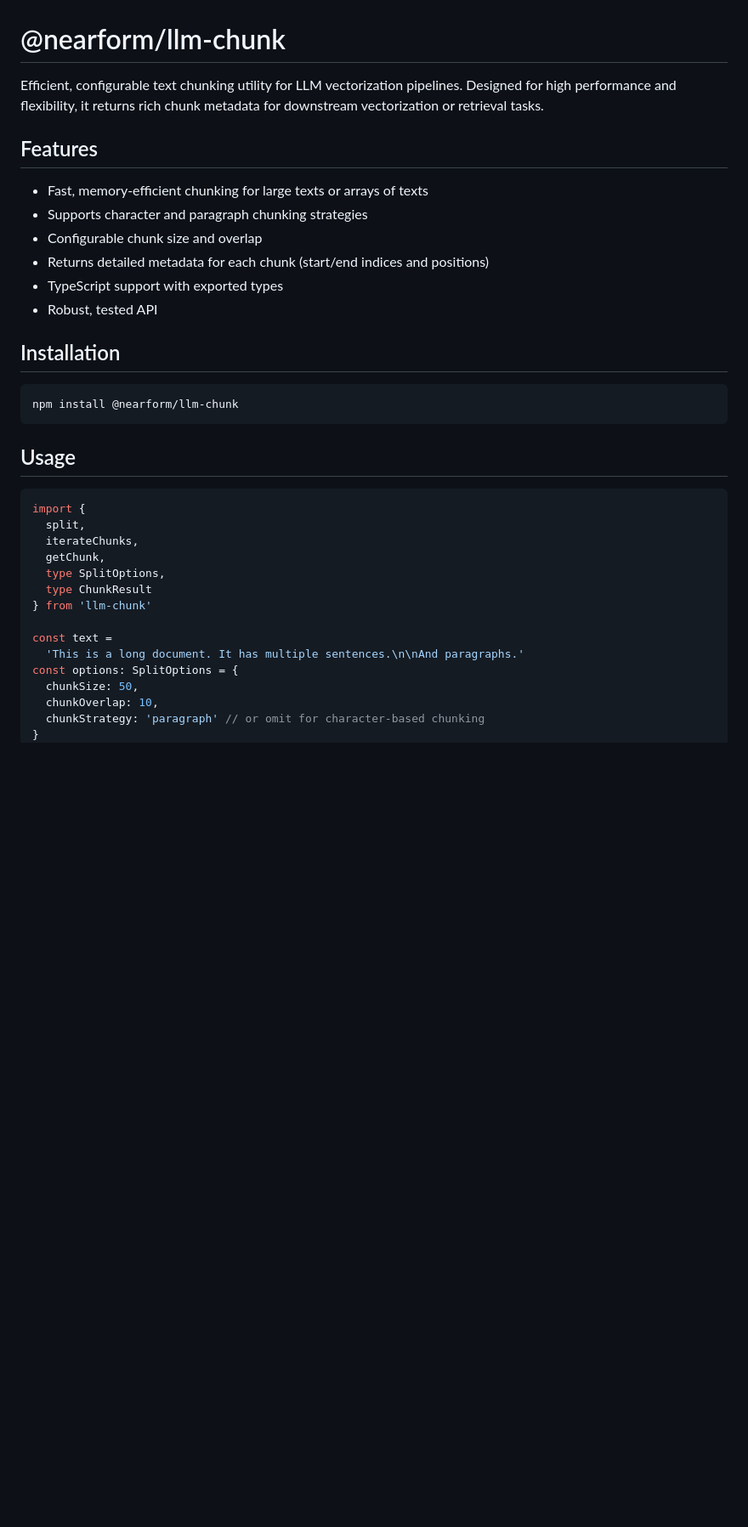
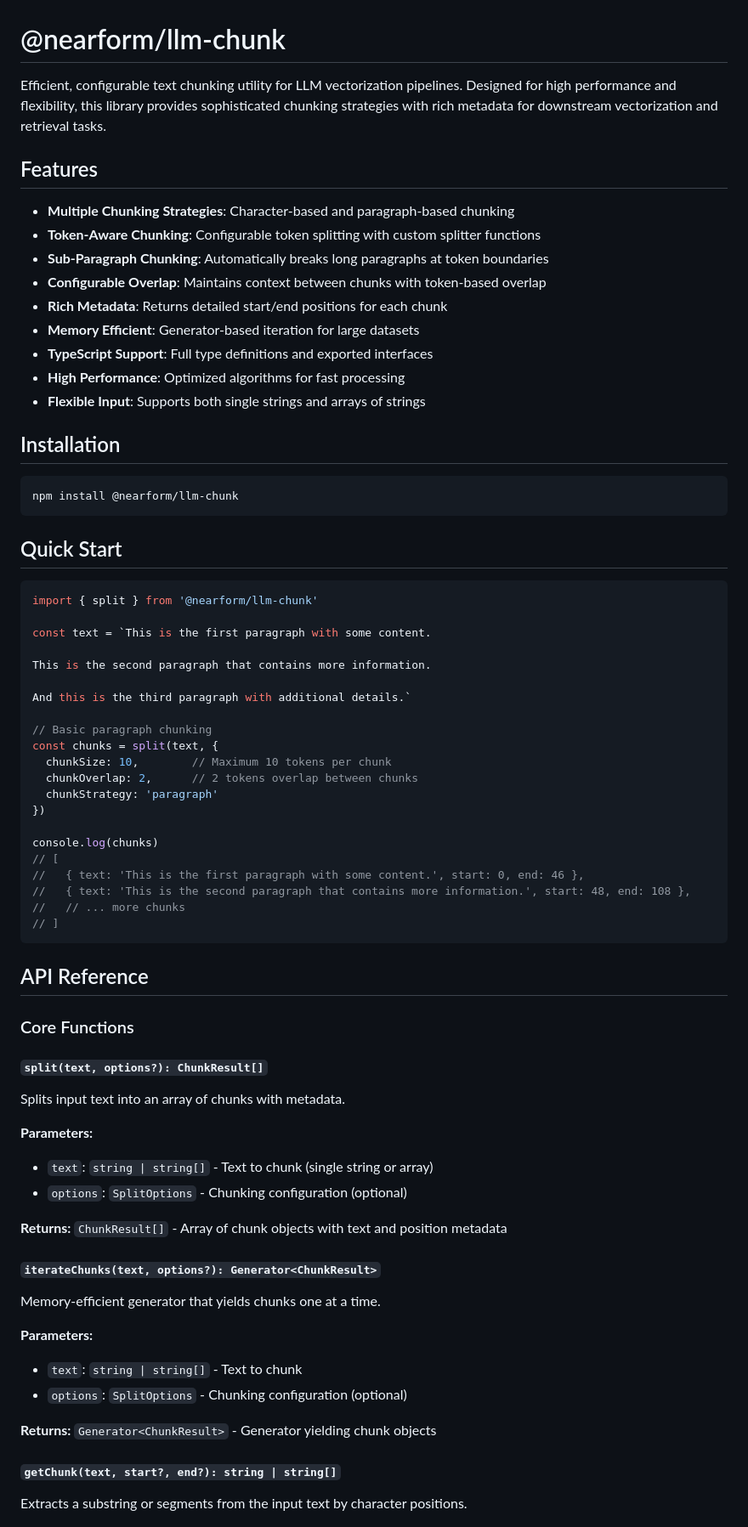
Before and after one commit to nearform/llm-splitter, a Markdown page: README.md, the part around the change printed below. Shown: that part at 85% size. Rendered like a GitHub page; blank space fills up the shorter version.

````diff
--- a/README.md
+++ b/README.md
@@ -1,15 +1,18 @@
 # @nearform/llm-chunk
 
-Efficient, configurable text chunking utility for LLM vectorization pipelines. Designed for high performance and flexibility, it returns rich chunk metadata for downstream vectorization or retrieval tasks.
+Efficient, configurable text chunking utility for LLM vectorization pipelines. Designed for high performance and flexibility, this library provides sophisticated chunking strategies with rich metadata for downstream vectorization and retrieval tasks.
 
 ## Features
 
-- Fast, memory-efficient chunking for large texts or arrays of texts
-- Supports character and paragraph chunking strategies
-- Configurable chunk size and overlap
-- Returns detailed metadata for each chunk (start/end indices and positions)
-- TypeScript support with exported types
-- Robust, tested API
+- **Multiple Chunking Strategies**: Character-based and paragraph-based chunking
+- **Token-Aware Chunking**: Configurable token splitting with custom splitter functions
+- **Sub-Paragraph Chunking**: Automatically breaks long paragraphs at token boundaries
+- **Configurable Overlap**: Maintains context between chunks with token-based overlap
+- **Rich Metadata**: Returns detailed start/end positions for each chunk
+- **Memory Efficient**: Generator-based iteration for large datasets
+- **TypeScript Support**: Full type definitions and exported interfaces
+- **High Performance**: Optimized algorithms for fast processing
+- **Flexible Input**: Supports both single strings and arrays of strings
 
 ## Installation
 
@@ -17,20 +20,57 @@ Efficient, configurable text chunking utility for LLM vectorization pipelines. D
 npm install @nearform/llm-chunk
 ```
 
-## Usage
+## Quick Start
 
 ```typescript
-import {
-  split,
-  iterateChunks,
-  getChunk,
-  type SplitOptions,
-  type ChunkResult
-} from 'llm-chunk'
+import { split } from '@nearform/llm-chunk'
 
-const text =
-  'This is a long document. It has multiple sentences.\n\nAnd paragraphs.'
-const options: SplitOptions = {
-  chunkSize: 50,
-  chunkOverlap: 10,
-  chunkStrategy: 'paragraph' // or omit for character-based chunking
+const text = `This is the first paragraph with some content.
+
+This is the second paragraph that contains more information.
+
+And this is the third paragraph with additional details.`
+
+// Basic paragraph chunking
+const chunks = split(text, {
+  chunkSize: 10,        // Maximum 10 tokens per chunk
+  chunkOverlap: 2,      // 2 tokens overlap between chunks
+  chunkStrategy: 'paragraph'
+})
+
+console.log(chunks)
+// [
+//   { text: 'This is the first paragraph with some content.', start: 0, end: 46 },
+//   { text: 'This is the second paragraph that contains more information.', start: 48, end: 108 },
+//   // ... more chunks
+// ]
+```
+
+## API Reference
+
+### Core Functions
+
+#### `split(text, options?): ChunkResult[]`
+
+Splits input text into an array of chunks with metadata.
+
+**Parameters:**
+- `text`: `string | string[]` - Text to chunk (single string or array)
+- `options`: `SplitOptions` - Chunking configuration (optional)
+
+**Returns:** `ChunkResult[]` - Array of chunk objects with text and position metadata
+
+#### `iterateChunks(text, options?): Generator<ChunkResult>`
+
+Memory-efficient generator that yields chunks one at a time.
+
+**Parameters:**
+- `text`: `string | string[]` - Text to chunk
+- `options`: `SplitOptions` - Chunking configuration (optional)
+
+**Returns:** `Generator<ChunkResult>` - Generator yielding chunk objects
+
+#### `getChunk(text, start?, end?): string | string[]`
+
+Extracts a substring or segments from the input text by character positions.
+
````
Also changed, not shown: other parts of README.md (+176 -44 lines).
